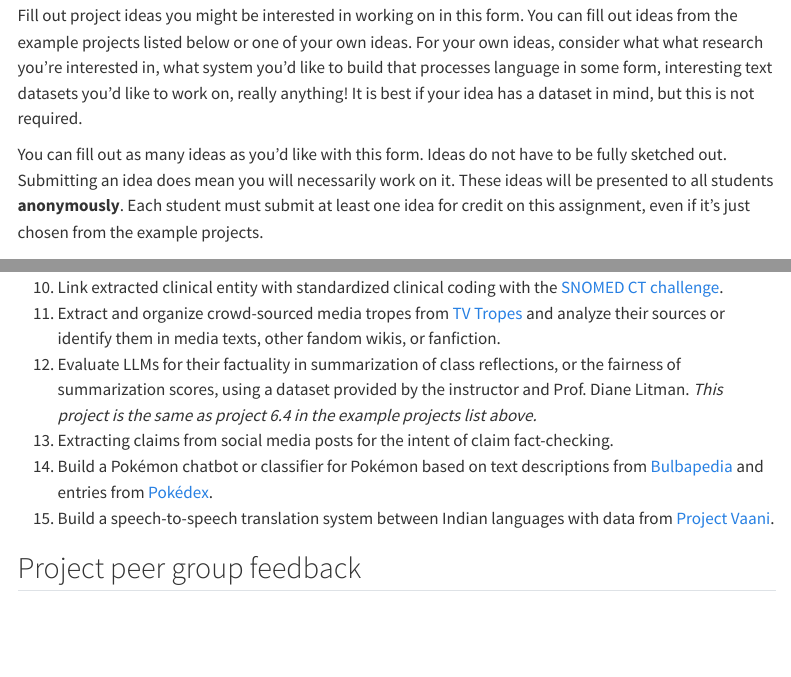
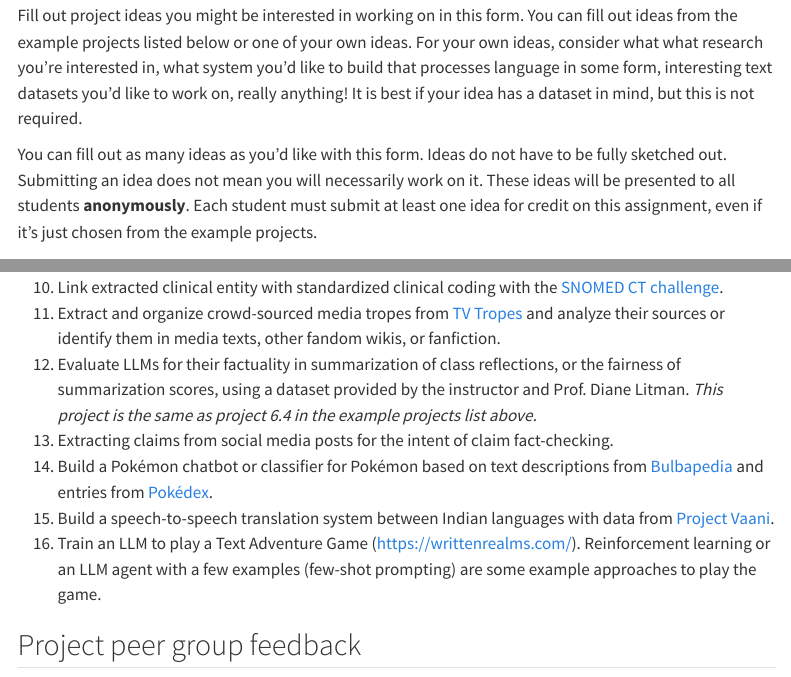
Before and after one commit to michaelmilleryoder/cs2731_fall2025, a Quarto document (project.qmd): the page in a window 1100 px wide, from 380 px down, and a second part further down, joined at a grey line. Rendered offline with R 4.5, knitr and Pandoc in place of Quarto, with nearby package versions; menus at the side of the page are left out.

Commit message:
project options fix

```diff
--- a/project.qmd
+++ b/project.qmd
@@ -14,7 +14,7 @@ Projects will be done in groups of 2-4 students. Groups will be formed during an
 Fill out project ideas you might be interested in working on in this form. You can fill out ideas from the example projects listed below or one of your own ideas.
 For your own ideas, consider what what research you're interested in, what system you'd like to build that processes language in some form, interesting text datasets you'd like to work on, really anything! It is best if your idea has a dataset in mind, but this is not required.
 
-You can fill out as many ideas as you'd like with this form. Ideas do not have to be fully sketched out. Submitting an idea does mean you will necessarily work on it. These ideas will be presented to all students **anonymously**. Each student must submit at least one idea for credit on this assignment, even if it's just chosen from the example projects.
+You can fill out as many ideas as you'd like with this form. Ideas do not have to be fully sketched out. Submitting an idea does not mean you will necessarily work on it. These ideas will be presented to all students **anonymously**. Each student must submit at least one idea for credit on this assignment, even if it's just chosen from the example projects.
 
 ### Example projects
 Some of these projects are drawn from "shared tasks" where NLP researchers compete for the best performance on certain datasets. Others are based on ideas and projects from prior students and from the instructor.
@@ -96,6 +96,7 @@ Note that this list of project ideas is much greater than the final number of gr
 1. Extracting claims from social media posts for the intent of claim fact-checking.
 1. Build a Pokémon chatbot or classifier for Pokémon based on text descriptions from [Bulbapedia](https://bulbapedia.bulbagarden.net/wiki/Krookodile_(Pok%C3%A9mon)) and entries from [Pokédex](https://pokeapi.co/).
 1. Build a speech-to-speech translation system between Indian languages with data from [Project Vaani](https://vaani.iisc.ac.in/#Data).
+1. Train an LLM to play a Text Adventure Game (https://writtenrealms.com/). Reinforcement learning or an LLM agent with a few examples (few-shot prompting) are some example approaches to play the game.
 
 
 ## Project peer group feedback
```
Also changed, not shown: docs/search.json, 1 other file.
